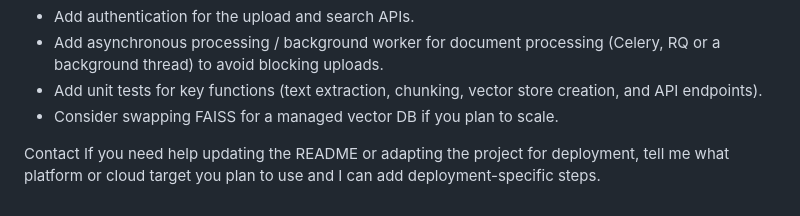
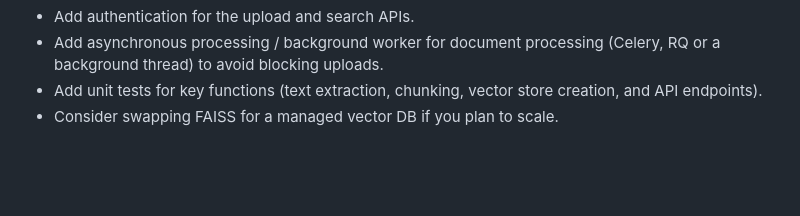
Before and after one commit to Vejandlachakrish/knowledge-base-search, a Markdown page: README.md, the part around the change. GitHub-like rendering; blank space fills up the shorter version.

```diff
--- a/README.md
+++ b/README.md
@@ -118,6 +118,3 @@ Development tips and next steps
 - Add asynchronous processing / background worker for document processing (Celery, RQ or a background thread) to avoid blocking uploads.
 - Add unit tests for key functions (text extraction, chunking, vector store creation, and API endpoints).
 - Consider swapping FAISS for a managed vector DB if you plan to scale.
-
-Contact
-If you need help updating the README or adapting the project for deployment, tell me what platform or cloud target you plan to use and I can add deployment-specific steps.
```
